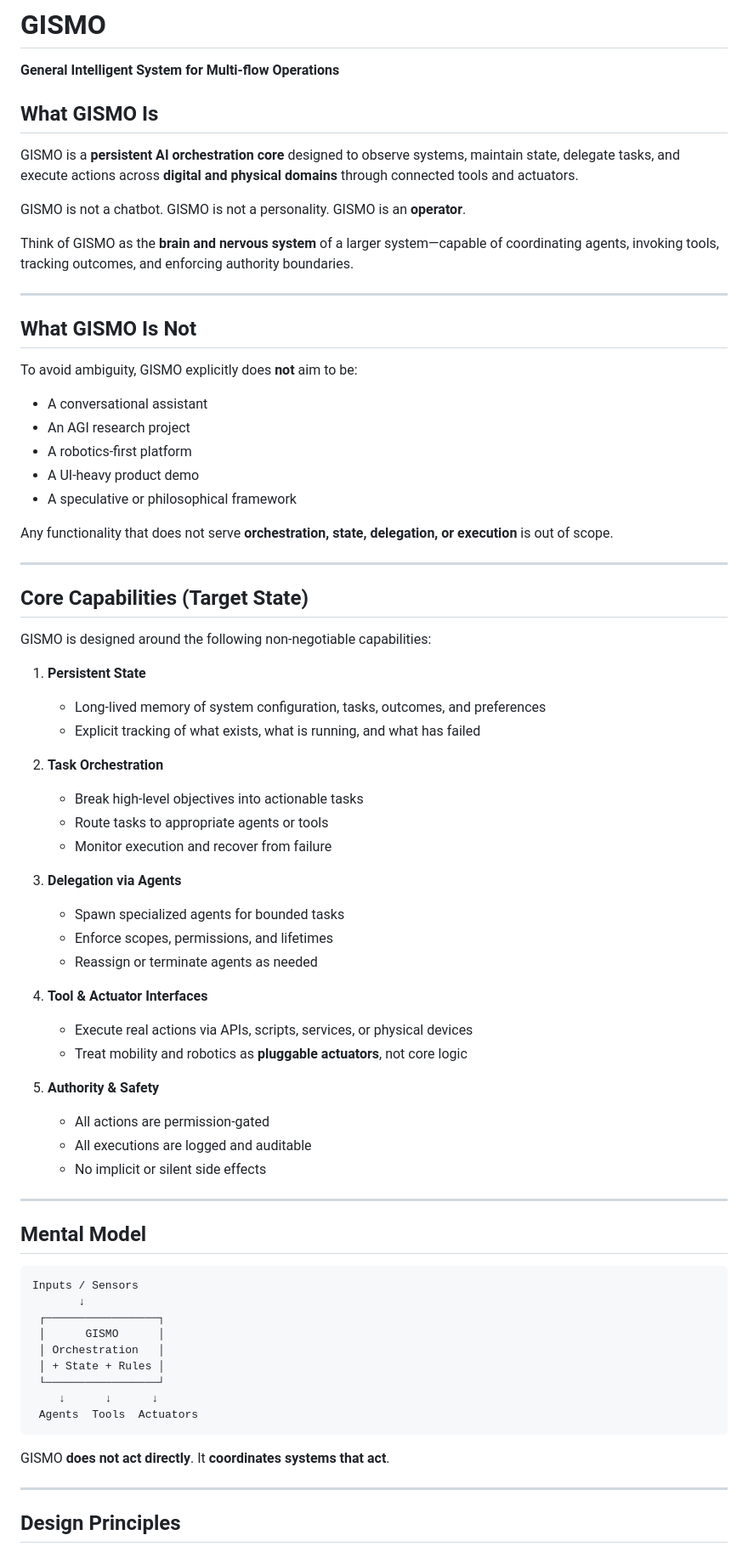
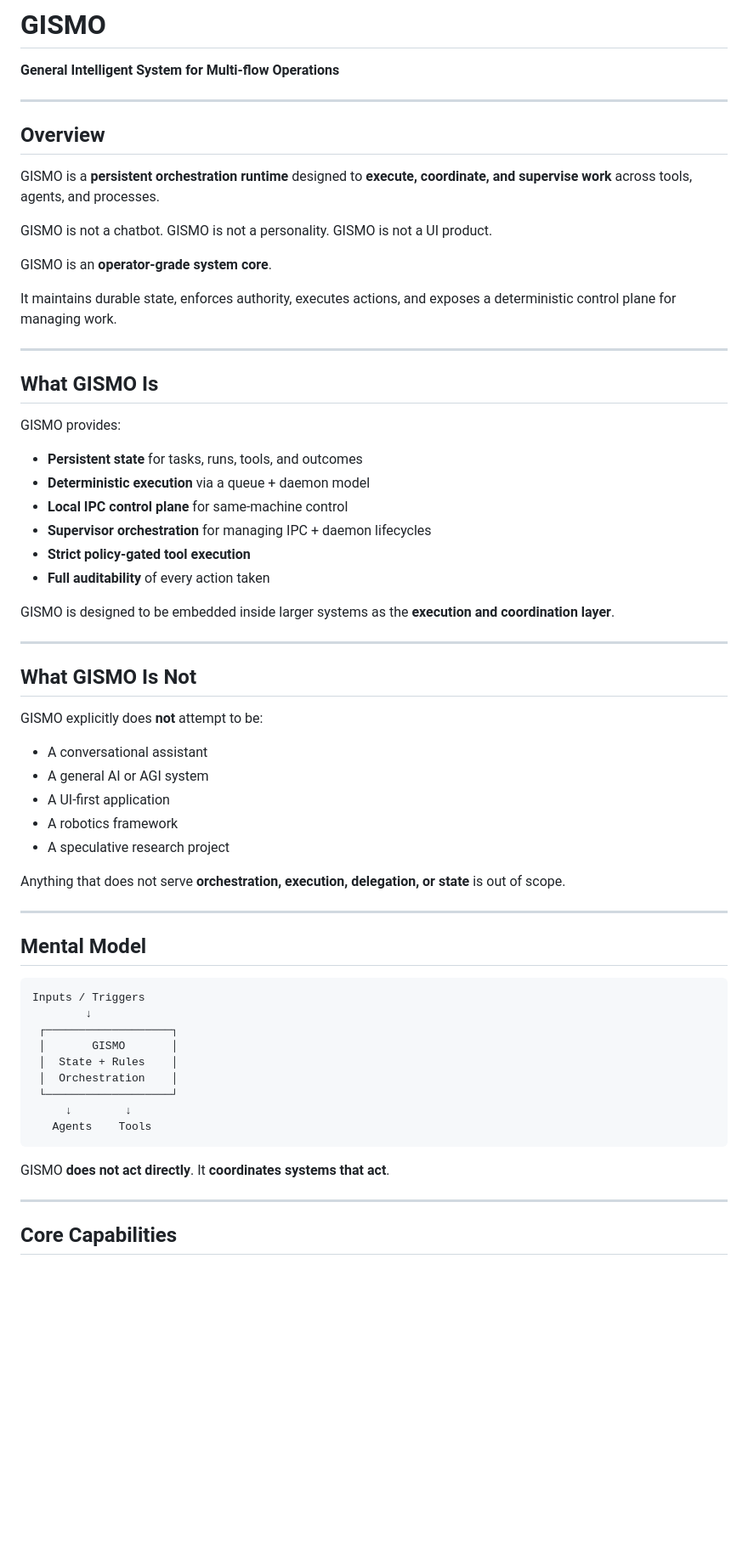
Before and after one commit to GISMO-1/GISMO, a Markdown page: README.md, the part around one of its changes. Shown at 85% size. Drawn GitHub-style; blank space fills up the shorter version.

````diff
--- a/README.md
+++ b/README.md
@@ -2,78 +2,63 @@
 
 **General Intelligent System for Multi-flow Operations**
 
-## What GISMO Is
+---
 
-GISMO is a **persistent AI orchestration core** designed to observe systems, maintain state, delegate tasks, and execute actions across **digital and physical domains** through connected tools and actuators.
+## Overview
+
+GISMO is a **persistent orchestration runtime** designed to **execute, coordinate, and supervise work** across tools, agents, and processes.
 
 GISMO is not a chatbot.
 GISMO is not a personality.
-GISMO is an **operator**.
+GISMO is not a UI product.
 
-Think of GISMO as the **brain and nervous system** of a larger system—capable of coordinating agents, invoking tools, tracking outcomes, and enforcing authority boundaries.
+GISMO is an **operator-grade system core**.
+
+It maintains durable state, enforces authority, executes actions, and exposes a deterministic control plane for managing work.
+
+---
+
+## What GISMO Is
+
+GISMO provides:
+
+* **Persistent state** for tasks, runs, tools, and outcomes
+* **Deterministic execution** via a queue + daemon model
+* **Local IPC control plane** for same-machine control
+* **Supervisor orchestration** for managing IPC + daemon lifecycles
+* **Strict policy-gated tool execution**
+* **Full auditability** of every action taken
+
+GISMO is designed to be embedded inside larger systems as the **execution and coordination layer**.
 
 ---
 
 ## What GISMO Is Not
 
-To avoid ambiguity, GISMO explicitly does **not** aim to be:
+GISMO explicitly does **not** attempt to be:
 
 * A conversational assistant
-* An AGI research project
-* A robotics-first platform
-* A UI-heavy product demo
-* A speculative or philosophical framework
+* A general AI or AGI system
+* A UI-first application
+* A robotics framework
+* A speculative research project
 
-Any functionality that does not serve **orchestration, state, delegation, or execution** is out of scope.
-
----
-
-## Core Capabilities (Target State)
-
-GISMO is designed around the following non-negotiable capabilities:
-
-1. **Persistent State**
-
-   * Long-lived memory of system configuration, tasks, outcomes, and preferences
-   * Explicit tracking of what exists, what is running, and what has failed
-
-2. **Task Orchestration**
-
-   * Break high-level objectives into actionable tasks
-   * Route tasks to appropriate agents or tools
-   * Monitor execution and recover from failure
-
-3. **Delegation via Agents**
-
-   * Spawn specialized agents for bounded tasks
-   * Enforce scopes, permissions, and lifetimes
-   * Reassign or terminate agents as needed
-
-4. **Tool & Actuator Interfaces**
-
-   * Execute real actions via APIs, scripts, services, or physical devices
-   * Treat mobility and robotics as **pluggable actuators**, not core logic
-
-5. **Authority & Safety**
-
-   * All actions are permission-gated
-   * All executions are logged and auditable
-   * No implicit or silent side effects
+Anything that does not serve **orchestration, execution, delegation, or state** is out of scope.
 
 ---
 
 ## Mental Model
 
 ```
-Inputs / Sensors
-       ↓
- ┌─────────────────┐
- │      GISMO      │
- │ Orchestration   │
- │ + State + Rules │
- └─────────────────┘
-    ↓      ↓      ↓
- Agents  Tools  Actuators
+Inputs / Triggers
+        ↓
+ ┌───────────────────┐
+ │       GISMO       │
+ │  State + Rules    │
+ │  Orchestration    │
+ └───────────────────┘
+     ↓        ↓
+   Agents    Tools
 ```
 
 GISMO **does not act directly**.
@@ -81,5 +66,5 @@ It **coordinates systems that act**.
 
 ---
 
-## Design Principles
+## Core Capabilities
 
````
Also changed, not shown: other parts of README.md (+207 -255 lines).
